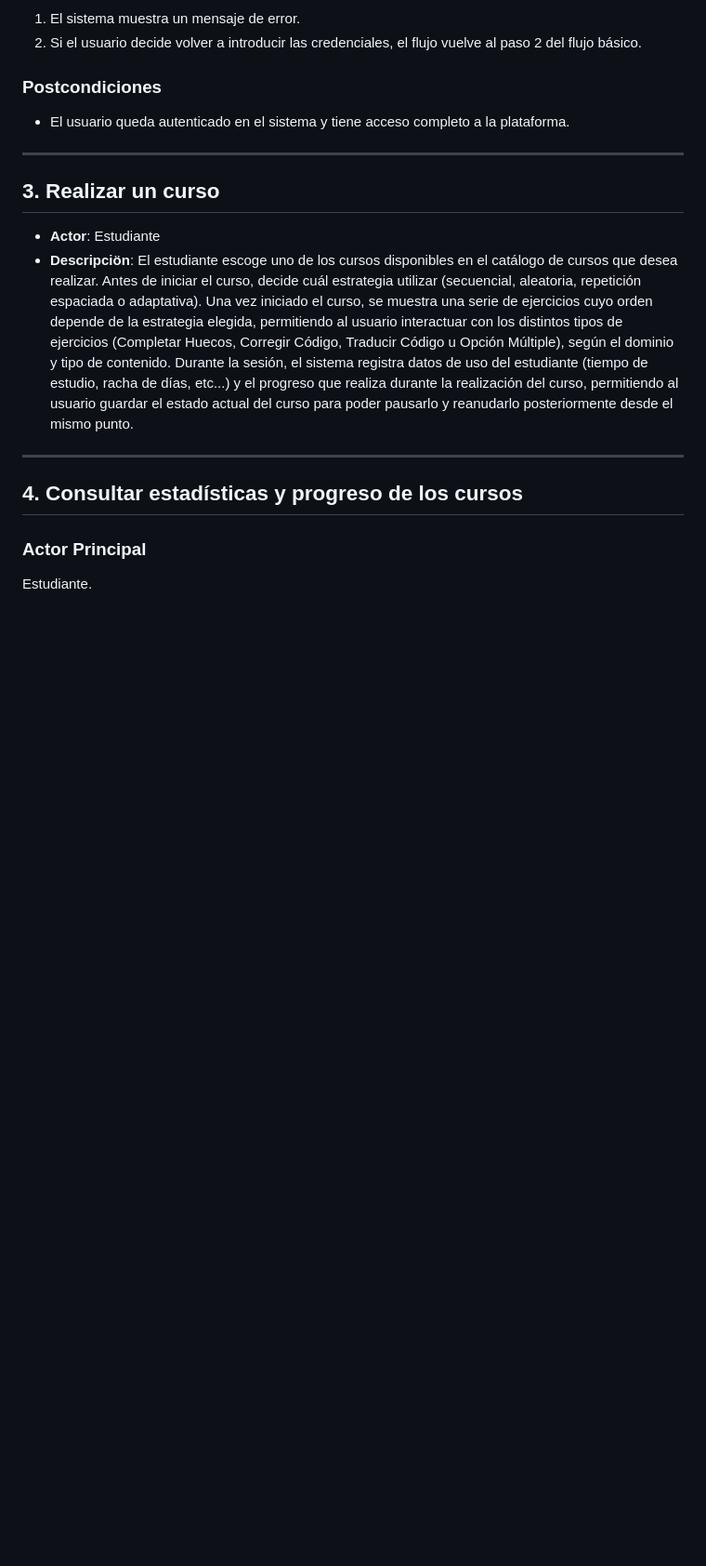
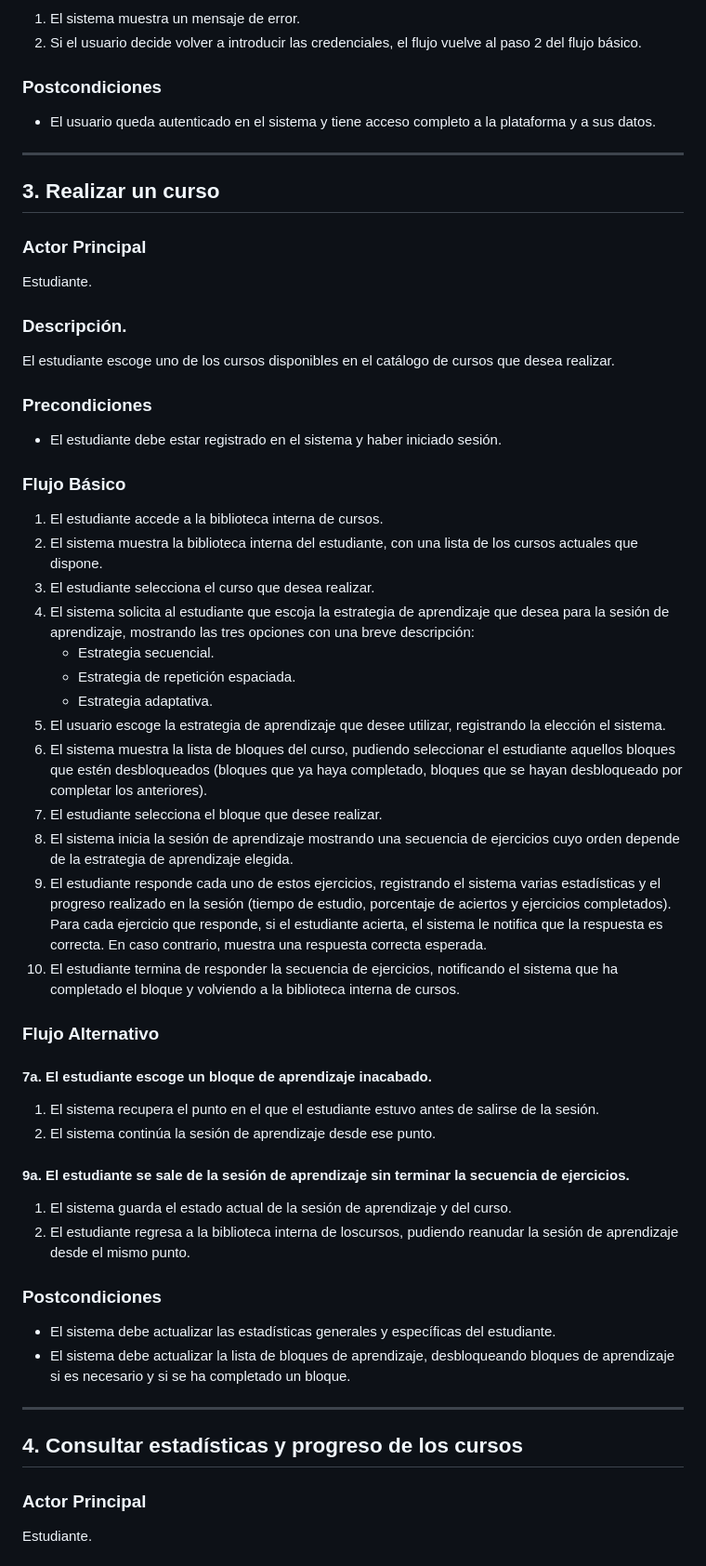
Before and after one commit to JHLumu/Proyecto_PDS_2024-25, a Markdown page: docs/casos-de-uso/casos-de-uso.md, the part around one of its changes. Shown at 93% size. GitHub-like rendering; blank space fills up the shorter version.

```diff
--- a/docs/casos-de-uso/casos-de-uso.md
+++ b/docs/casos-de-uso/casos-de-uso.md
@@ -68,13 +68,50 @@ El usuario inicia sesión para acceder a la plataforma con su cuenta.
 2. Si el usuario decide volver a introducir las credenciales, el flujo vuelve al paso 2 del flujo básico.
 
 ### Postcondiciones
-* El usuario queda autenticado en el sistema y tiene acceso completo a la plataforma.
+* El usuario queda autenticado en el sistema y tiene acceso completo a la plataforma y a sus datos.
 
 ---
 
 ## 3. Realizar un curso
-* **Actor**: Estudiante
-* **Descripciön**: El estudiante escoge uno de los cursos disponibles en el catálogo de cursos que desea realizar. Antes de iniciar el curso, decide cuál estrategia utilizar (secuencial, aleatoria, repetición espaciada o adaptativa). Una vez iniciado el curso, se muestra una serie de ejercicios cuyo orden depende de la estrategia elegida, permitiendo al usuario interactuar con los distintos tipos de ejercicios (Completar Huecos, Corregir Código, Traducir Código u Opción Múltiple), según el dominio y tipo de contenido. Durante la sesión, el sistema registra datos de uso del estudiante (tiempo de estudio, racha de días, etc...) y el progreso que realiza durante la realización del curso, permitiendo al usuario guardar el estado actual del curso para poder pausarlo y reanudarlo posteriormente desde el mismo punto.
+
+### Actor Principal
+Estudiante.
+
+### Descripción.
+El estudiante escoge uno de los cursos disponibles en el catálogo de cursos que desea realizar.
+
+### Precondiciones
+* El estudiante debe estar registrado en el sistema y haber iniciado sesión.
+
+### Flujo Básico
+1. El estudiante accede a la biblioteca interna de cursos.
+2. El sistema muestra la biblioteca interna del estudiante, con una lista de los cursos actuales que dispone.
+3. El estudiante selecciona el curso que desea realizar.
+4. El sistema solicita al estudiante que escoja la estrategia de aprendizaje que desea para la sesión de aprendizaje, mostrando las tres opciones con una breve descripción:
+   * Estrategia secuencial.
+   * Estrategia de repetición espaciada.
+   * Estrategia adaptativa.
+5. El usuario escoge la estrategia de aprendizaje que desee utilizar, registrando la elección el sistema.
+6. El sistema muestra la lista de bloques del curso, pudiendo seleccionar el estudiante aquellos bloques que estén desbloqueados (bloques que ya haya completado, bloques que se hayan desbloqueado por completar los anteriores).
+7. El estudiante selecciona el bloque que desee realizar.
+8. El sistema inicia la sesión de aprendizaje mostrando una secuencia de ejercicios cuyo orden depende de la estrategia de aprendizaje elegida.
+9. El estudiante responde cada uno de estos ejercicios, registrando el sistema varias estadísticas y el progreso realizado en la sesión (tiempo de estudio, porcentaje de aciertos y ejercicios completados). Para cada ejercicio que responde, si el estudiante acierta, el sistema le notifica que la respuesta es correcta. En caso contrario, muestra una respuesta correcta esperada.
+10. El estudiante termina de responder la secuencia de ejercicios, notificando el sistema que ha completado el bloque y volviendo a la biblioteca interna de cursos.
+
+### Flujo Alternativo
+
+#### 7a. El estudiante escoge un bloque de aprendizaje inacabado.
+1. El sistema recupera el punto en el que el estudiante estuvo antes de salirse de la sesión.
+2. El sistema continúa la sesión de aprendizaje desde ese punto.
+
+#### 9a. El estudiante se sale de la sesión de aprendizaje sin terminar la secuencia de ejercicios.
+1. El sistema guarda el estado actual de la sesión de aprendizaje y del curso.
+2. El estudiante regresa a la biblioteca interna de loscursos, pudiendo reanudar la sesión de aprendizaje desde el mismo punto.
+
+### Postcondiciones
+
+* El sistema debe actualizar las estadísticas generales y específicas del estudiante.
+* El sistema debe actualizar la lista de bloques de aprendizaje, desbloqueando bloques de aprendizaje si es necesario y si se ha completado un bloque.
 
 ---
 
```
Also changed, not shown: other parts of docs/casos-de-uso/casos-de-uso.md (+31 -4 lines).
